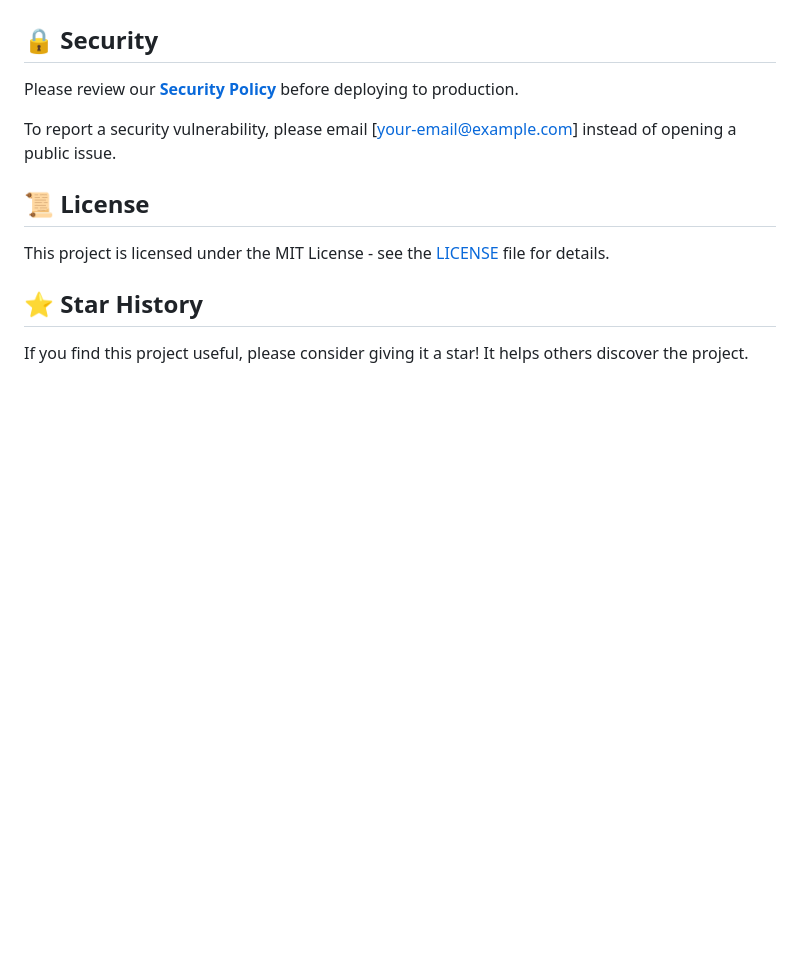
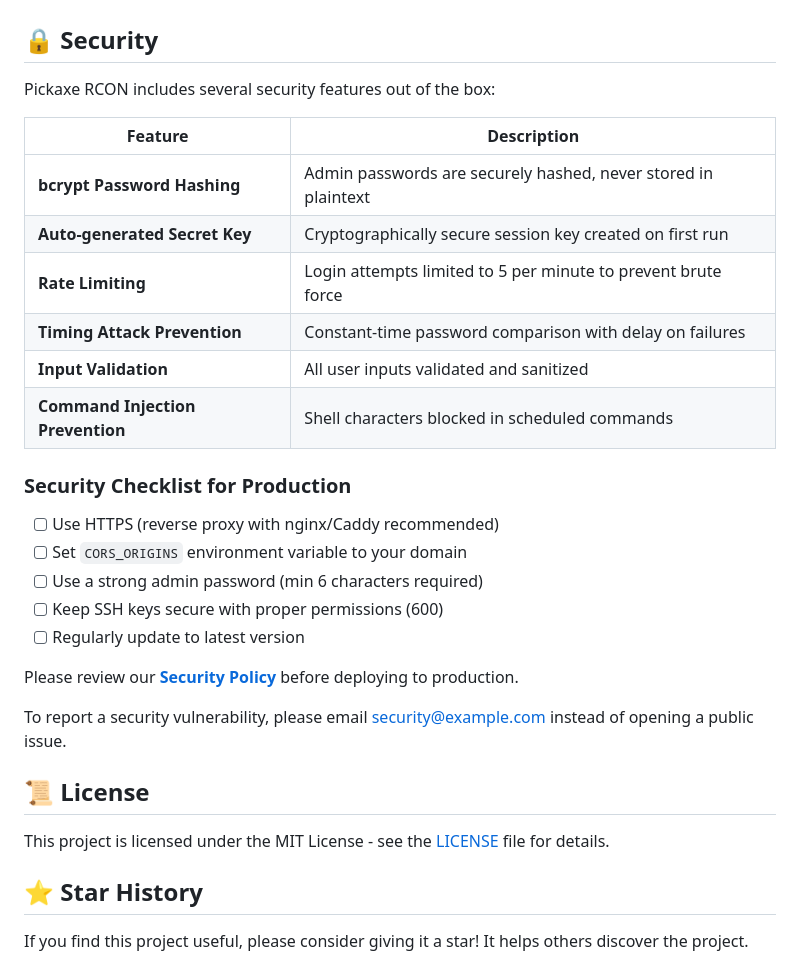
Before and after one commit to xtamtamx/pickaxe-rcon, a Markdown page: README.md, the part around one of its changes. Rendered like a GitHub page; blank space fills up the shorter version.

```diff
--- a/README.md
+++ b/README.md
@@ -153,9 +185,28 @@ Contributions are welcome! Please feel free to submit a Pull Request.
 
 ## 🔒 Security
 
+Pickaxe RCON includes several security features out of the box:
+
+| Feature | Description |
+|---------|-------------|
+| **bcrypt Password Hashing** | Admin passwords are securely hashed, never stored in plaintext |
+| **Auto-generated Secret Key** | Cryptographically secure session key created on first run |
+| **Rate Limiting** | Login attempts limited to 5 per minute to prevent brute force |
+| **Timing Attack Prevention** | Constant-time password comparison with delay on failures |
+| **Input Validation** | All user inputs validated and sanitized |
+| **Command Injection Prevention** | Shell characters blocked in scheduled commands |
+
+### Security Checklist for Production
+
+- [ ] Use HTTPS (reverse proxy with nginx/Caddy recommended)
+- [ ] Set `CORS_ORIGINS` environment variable to your domain
+- [ ] Use a strong admin password (min 6 characters required)
+- [ ] Keep SSH keys secure with proper permissions (600)
+- [ ] Regularly update to latest version
+
 Please review our **[Security Policy](SECURITY.md)** before deploying to production.
 
-To report a security vulnerability, please email [your-email@example.com] instead of opening a public issue.
+To report a security vulnerability, please email security@example.com instead of opening a public issue.
 
 ## 📜 License
 
```
Also changed, not shown: other parts of README.md (+45 -13 lines).
